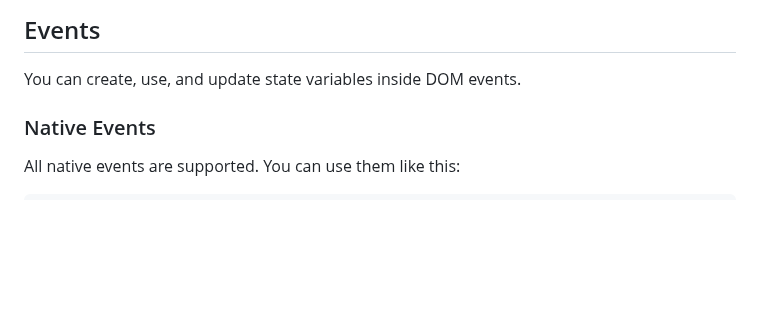
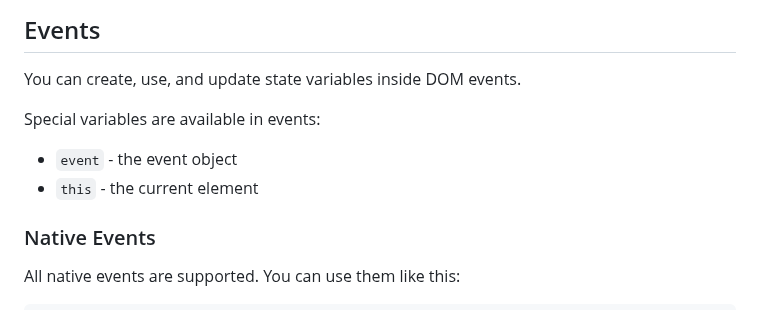
Before and after one commit to reallygoodsoftware/minijs, a Markdown page: readme.md, the part around one of its changes. Rendered like a GitHub page; blank space fills up the shorter version.

```diff
--- a/readme.md
+++ b/readme.md
@@ -145,6 +145,11 @@ To set multiple reactive classes, you can use the `:class` attribute:
 
 You can create, use, and update state variables inside DOM events.
 
+Special variables are available in events:
+
+- `event` - the event object
+- `this` - the current element
+
 ### Native Events
 
 All native events are supported. You can use them like this:
```
Also changed, not shown: other parts of readme.md (+53 -0 lines).
